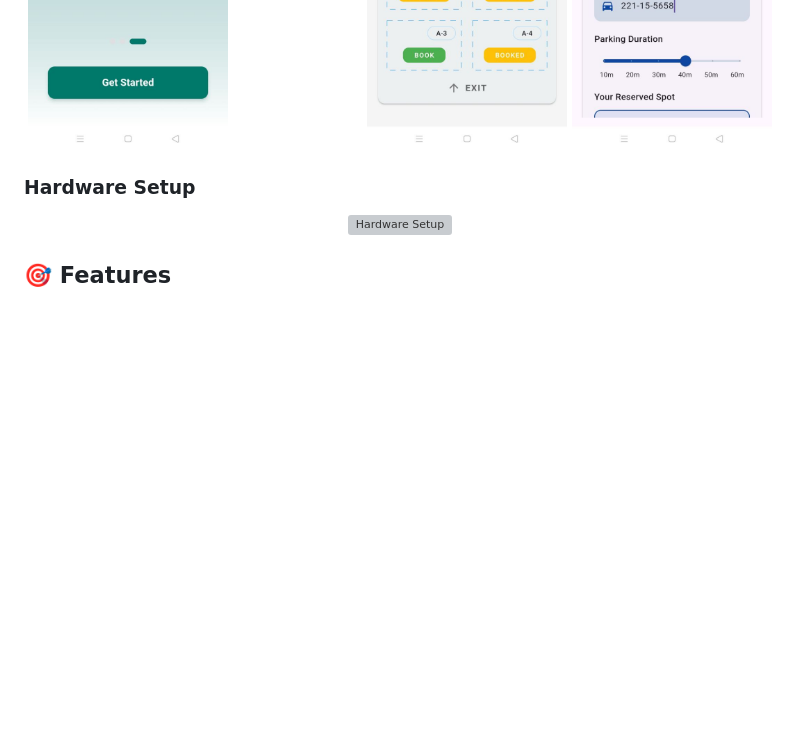
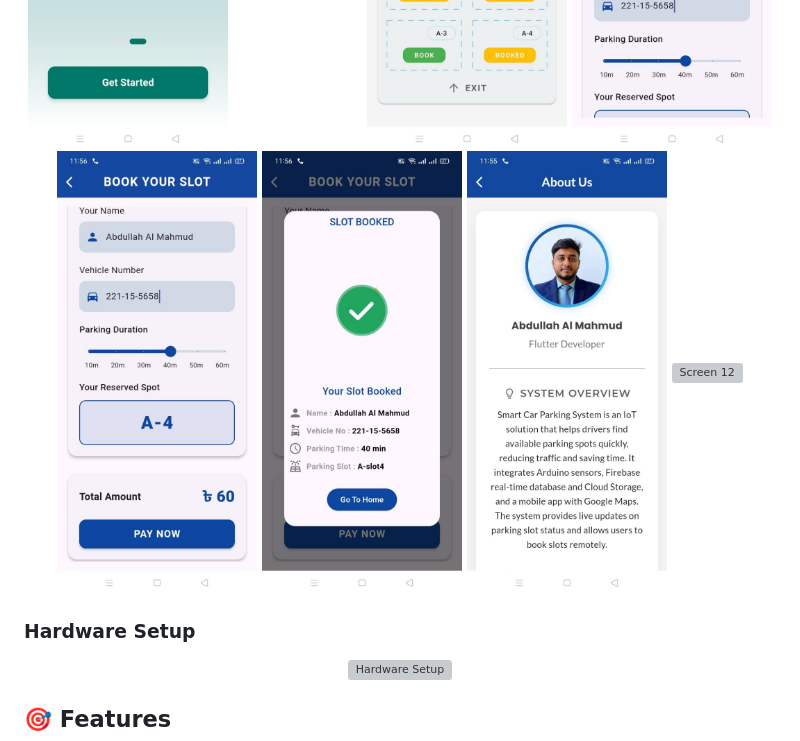
Before and after one commit to mahmud5658/smart_park, a Markdown page: README.md, the part around the change. GitHub-like rendering; blank space fills up the shorter version; grey boxes are pictures that could not be loaded.

Commit message:
Update README.md with all screenshots and comprehensive documentation

```diff
--- a/README.md
+++ b/README.md
@@ -16,6 +16,10 @@ A comprehensive IoT-based smart parking solution that combines hardware automati
   <img src="assets/screens/screen6.jpg" width="200" alt="Payment">
   <img src="assets/screens/screen7.jpg" width="200" alt="Profile">
   <img src="assets/screens/screen8.jpg" width="200" alt="About Us">
+  <img src="assets/screens/screen9.jpg" width="200" alt="Screen 9">
+  <img src="assets/screens/screen10.jpg" width="200" alt="Screen 10">
+  <img src="assets/screens/screen11.jpg" width="200" alt="Screen 11">
+  <img src="assets/screens/screen12.jpg" width="200" alt="Screen 12">
 </div>
 
 ### Hardware Setup
```
